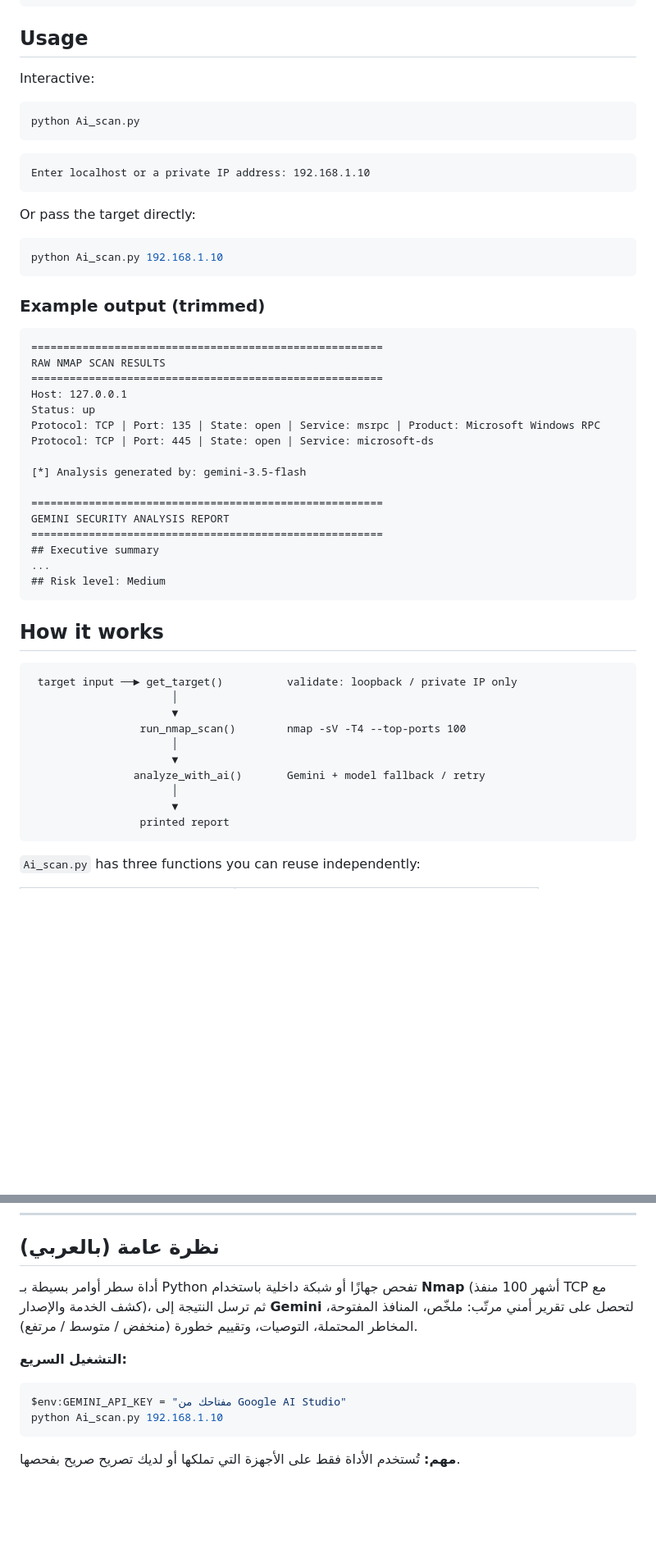
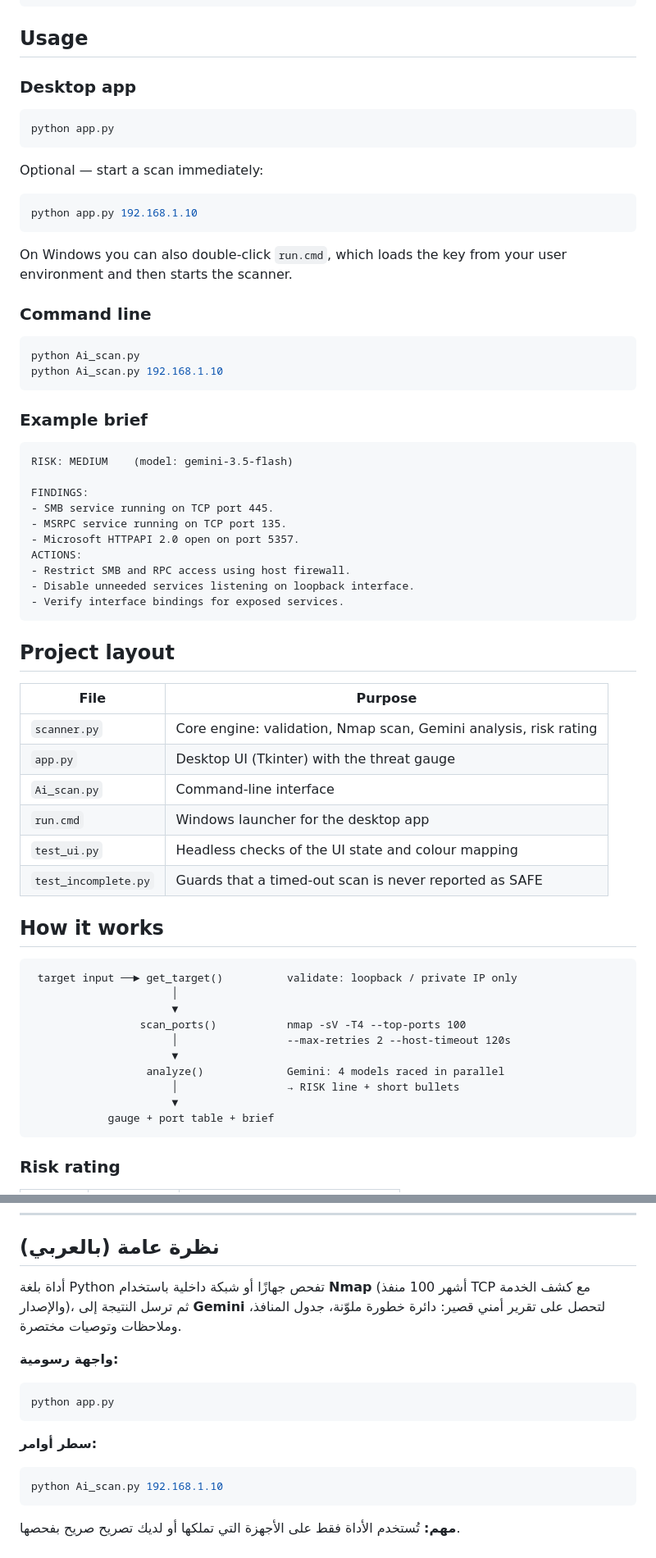
Before and after one commit to 7ssann/ai-network-scanner, a Markdown page: README.md, 2 parts joined by grey strips. Shown at 82% size. GitHub-like rendering; blank space fills up the shorter version.

````diff
--- a/README.md
+++ b/README.md
@@ -80,42 +83,53 @@ export GEMINI_API_KEY="your-key-here"
 
 ## Usage
 
-Interactive:
+### Desktop app
+
+```bash
+python app.py
+```
+
+Optional — start a scan immediately:
+
+```bash
+python app.py 192.168.1.10
+```
+
+On Windows you can also double-click `run.cmd`, which loads the key from your
+user environment and then starts the scanner.
+
+### Command line
 
 ```bash
 python Ai_scan.py
-```
-
-```
-Enter localhost or a private IP address: 192.168.1.10
-```
-
-Or pass the target directly:
-
-```bash
 python Ai_scan.py 192.168.1.10
 ```
 
-### Example output (trimmed)
+### Example brief
 
 ```
-=======================================================
-RAW NMAP SCAN RESULTS
-=======================================================
-Host: 127.0.0.1
-Status: up
-Protocol: TCP | Port: 135 | State: open | Service: msrpc | Product: Microsoft Windows RPC
-Protocol: TCP | Port: 445 | State: open | Service: microsoft-ds
+RISK: MEDIUM    (model: gemini-3.5-flash)
 
-[*] Analysis generated by: gemini-3.5-flash
+FINDINGS:
+- SMB service running on TCP port 445.
+- MSRPC service running on TCP port 135.
+- Microsoft HTTPAPI 2.0 open on port 5357.
+ACTIONS:
+- Restrict SMB and RPC access using host firewall.
+- Disable unneeded services listening on loopback interface.
+- Verify interface bindings for exposed services.
+```
 
-=======================================================
-GEMINI SECURITY ANALYSIS REPORT
-=======================================================
-## Executive summary
-...
-## Risk level: Medium
-```
+## Project layout
+
+| File | Purpose |
+|------|---------|
+| `scanner.py` | Core engine: validation, Nmap scan, Gemini analysis, risk rating |
+| `app.py` | Desktop UI (Tkinter) with the threat gauge |
+| `Ai_scan.py` | Command-line interface |
+| `run.cmd` | Windows launcher for the desktop app |
+| `test_ui.py` | Headless checks of the UI state and colour mapping |
+| `test_incomplete.py` | Guards that a timed-out scan is never reported as SAFE |
 
 ## How it works
 
@@ -123,14 +137,14 @@ GEMINI SECURITY ANALYSIS REPORT
  target input ──► get_target()          validate: loopback / private IP only
                       │
                       ▼
-                 run_nmap_scan()        nmap -sV -T4 --top-ports 100
-                      │
+                 scan_ports()           nmap -sV -T4 --top-ports 100
+                      │                 --max-retries 2 --host-timeout 120s
                       ▼
-                analyze_with_ai()       Gemini + model fallback / retry
-                      │
+                  analyze()             Gemini: 4 models raced in parallel
+                      │                 → RISK line + short bullets
                       ▼
-                 printed report
+            gauge + port table + brief
 ```
 
-`Ai_scan.py` has three functions you can reuse independently:
+### Risk rating
 
@@ -161,15 +188,19 @@ MIT — see [LICENSE](LICENSE).
 
 ## نظرة عامة (بالعربي)
 
-أداة سطر أوامر بسيطة بـ Python تفحص جهازًا أو شبكة داخلية باستخدام **Nmap**
-(أشهر 100 منفذ TCP مع كشف الخدمة والإصدار)، ثم ترسل النتيجة إلى **Gemini**
-لتحصل على تقرير أمني مرتّب: ملخّص، المنافذ المفتوحة، المخاطر المحتملة،
-التوصيات، وتقييم خطورة (منخفض / متوسط / مرتفع).
+أداة بلغة Python تفحص جهازًا أو شبكة داخلية باستخدام **Nmap** (أشهر 100 منفذ
+TCP مع كشف الخدمة والإصدار)، ثم ترسل النتيجة إلى **Gemini** لتحصل على تقرير
+أمني قصير: دائرة خطورة ملوّنة، جدول المنافذ، وملاحظات وتوصيات مختصرة.
 
-**التشغيل السريع:**
+**واجهة رسومية:**
 
 ```powershell
-$env:GEMINI_API_KEY = "مفتاحك من Google AI Studio"
+python app.py
+```
+
+**سطر أوامر:**
+
+```powershell
 python Ai_scan.py 192.168.1.10
 ```
 
````
Also changed, not shown: other parts of README.md (+35 -19 lines), docs/screenshot.png (added), 6 other files.
